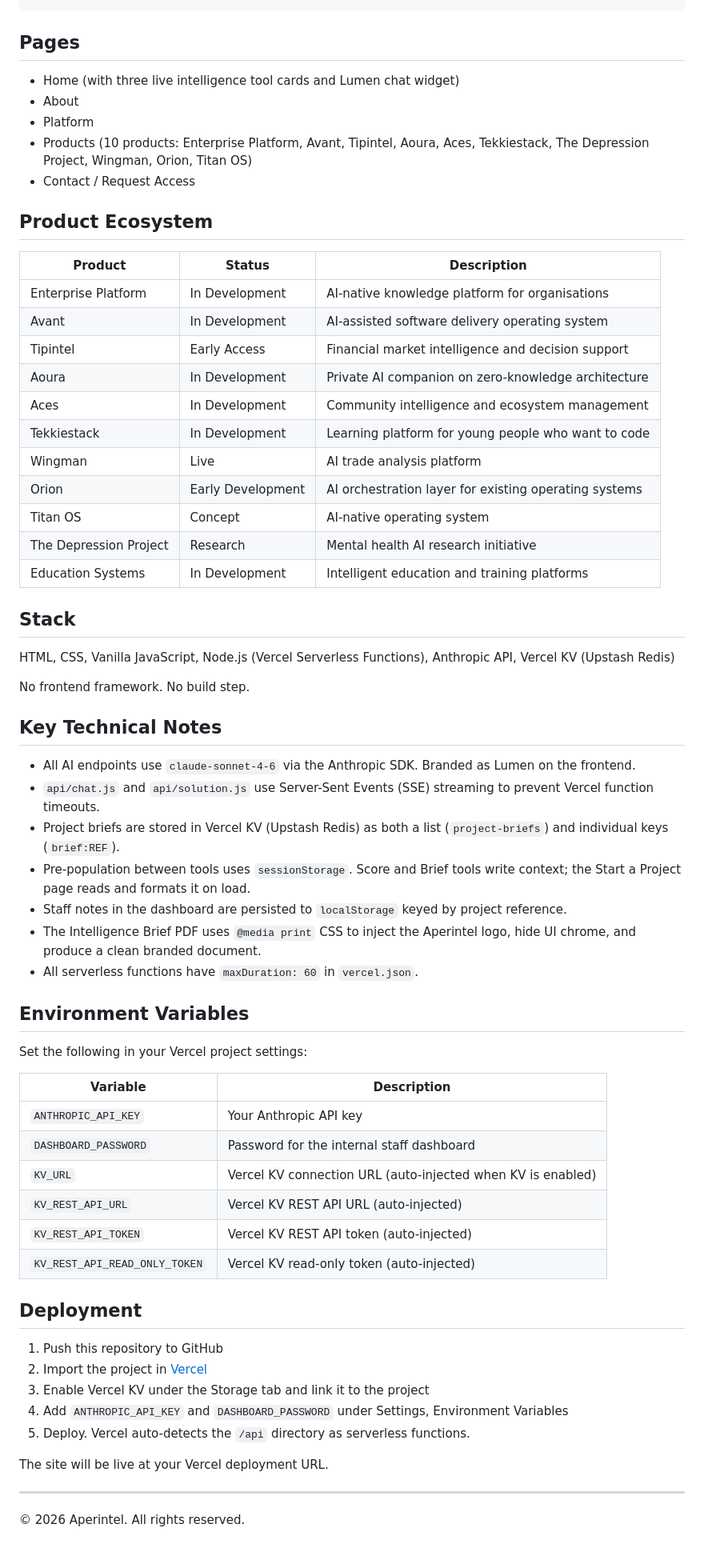
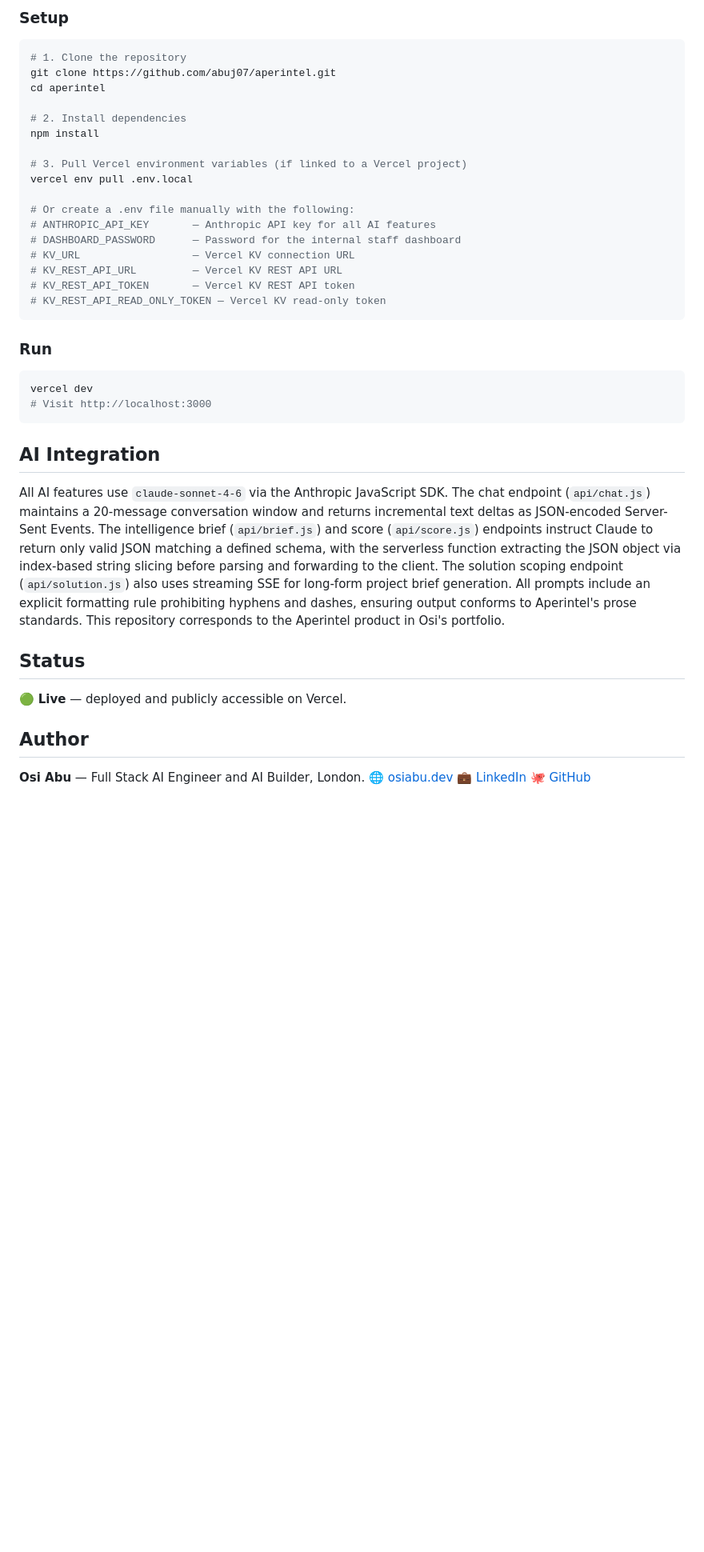
Before and after one commit to osiabu/aperintel, a Markdown page: README.md, the part around one of its changes. Shown at 80% size. Rendered like a GitHub page; blank space fills up the shorter version.

````diff
--- a/README.md
+++ b/README.md
@@ -38,68 +45,43 @@ aperintel/
+### Setup
+
+```bash
+# 1. Clone the repository
+git clone https://github.com/abuj07/aperintel.git
+cd aperintel
+
+# 2. Install dependencies
+npm install
+
+# 3. Pull Vercel environment variables (if linked to a Vercel project)
+vercel env pull .env.local
+
+# Or create a .env file manually with the following:
+# ANTHROPIC_API_KEY       — Anthropic API key for all AI features
+# DASHBOARD_PASSWORD      — Password for the internal staff dashboard
+# KV_URL                  — Vercel KV connection URL
+# KV_REST_API_URL         — Vercel KV REST API URL
+# KV_REST_API_TOKEN       — Vercel KV REST API token
+# KV_REST_API_READ_ONLY_TOKEN — Vercel KV read-only token
 ```
 
-## Pages
+### Run
 
-- Home (with three live intelligence tool cards and Lumen chat widget)
-- About
-- Platform
-- Products (10 products: Enterprise Platform, Avant, Tipintel, Aoura, Aces, Tekkiestack, The Depression Project, Wingman, Orion, Titan OS)
-- Contact / Request Access
+```bash
+vercel dev
+# Visit http://localhost:3000
+```
 
-## Product Ecosystem
+## AI Integration
 
-| Product | Status | Description |
-|---|---|---|
-| Enterprise Platform | In Development | AI-native knowledge platform for organisations |
-| Avant | In Development | AI-assisted software delivery operating system |
-| Tipintel | Early Access | Financial market intelligence and decision support |
-| Aoura | In Development | Private AI companion on zero-knowledge architecture |
-| Aces | In Development | Community intelligence and ecosystem management |
-| Tekkiestack | In Development | Learning platform for young people who want to code |
-| Wingman | Live | AI trade analysis platform |
-| Orion | Early Development | AI orchestration layer for existing operating systems |
-| Titan OS | Concept | AI-native operating system |
-| The Depression Project | Research | Mental health AI research initiative |
-| Education Systems | In Development | Intelligent education and training platforms |
+All AI features use `claude-sonnet-4-6` via the Anthropic JavaScript SDK. The chat endpoint (`api/chat.js`) maintains a 20-message conversation window and returns incremental text deltas as JSON-encoded Server-Sent Events. The intelligence brief (`api/brief.js`) and score (`api/score.js`) endpoints instruct Claude to return only valid JSON matching a defined schema, with the serverless function extracting the JSON object via index-based string slicing before parsing and forwarding to the client. The solution scoping endpoint (`api/solution.js`) also uses streaming SSE for long-form project brief generation. All prompts include an explicit formatting rule prohibiting hyphens and dashes, ensuring output conforms to Aperintel's prose standards. This repository corresponds to the Aperintel product in Osi's portfolio.
 
-## Stack
+## Status
 
-HTML, CSS, Vanilla JavaScript, Node.js (Vercel Serverless Functions), Anthropic API, Vercel KV (Upstash Redis)
+🟢 **Live** — deployed and publicly accessible on Vercel.
 
-No frontend framework. No build step.
+## Author
 
-## Key Technical Notes
-
-- All AI endpoints use `claude-sonnet-4-6` via the Anthropic SDK. Branded as Lumen on the frontend.
-- `api/chat.js` and `api/solution.js` use Server-Sent Events (SSE) streaming to prevent Vercel function timeouts.
-- Project briefs are stored in Vercel KV (Upstash Redis) as both a list (`project-briefs`) and individual keys (`brief:REF`).
-- Pre-population between tools uses `sessionStorage`. Score and Brief tools write context; the Start a Project page reads and formats it on load.
-- Staff notes in the dashboard are persisted to `localStorage` keyed by project reference.
-- The Intelligence Brief PDF uses `@media print` CSS to inject the Aperintel logo, hide UI chrome, and produce a clean branded document.
-- All serverless functions have `maxDuration: 60` in `vercel.json`.
-
-## Environment Variables
-
-Set the following in your Vercel project settings:
-
-| Variable | Description |
-|---|---|
-| `ANTHROPIC_API_KEY` | Your Anthropic API key |
-| `DASHBOARD_PASSWORD` | Password for the internal staff dashboard |
-| `KV_URL` | Vercel KV connection URL (auto-injected when KV is enabled) |
-| `KV_REST_API_URL` | Vercel KV REST API URL (auto-injected) |
-| `KV_REST_API_TOKEN` | Vercel KV REST API token (auto-injected) |
-| `KV_REST_API_READ_ONLY_TOKEN` | Vercel KV read-only token (auto-injected) |
-
-## Deployment
-
-1. Push this repository to GitHub
-2. Import the project in [Vercel](https://vercel.com)
-3. Enable Vercel KV under the Storage tab and link it to the project
-4. Add `ANTHROPIC_API_KEY` and `DASHBOARD_PASSWORD` under Settings, Environment Variables
-5. Deploy. Vercel auto-detects the `/api` directory as serverless functions.
-
-The site will be live at your Vercel deployment URL.
-
----
-
-© 2026 Aperintel. All rights reserved.
+**Osi Abu** — Full Stack AI Engineer and AI Builder, London.
+🌐 [osiabu.dev](https://www.osiabu.dev)
+💼 [LinkedIn](https://www.linkedin.com/in/osiabu)
+🐙 [GitHub](https://www.github.com/abuj07)
````
Also changed, not shown: other parts of README.md (+37 -30 lines).
